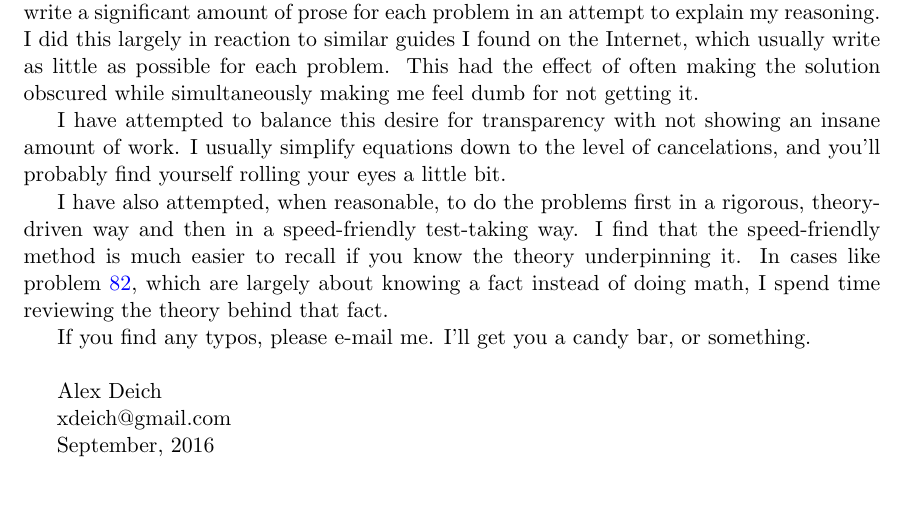
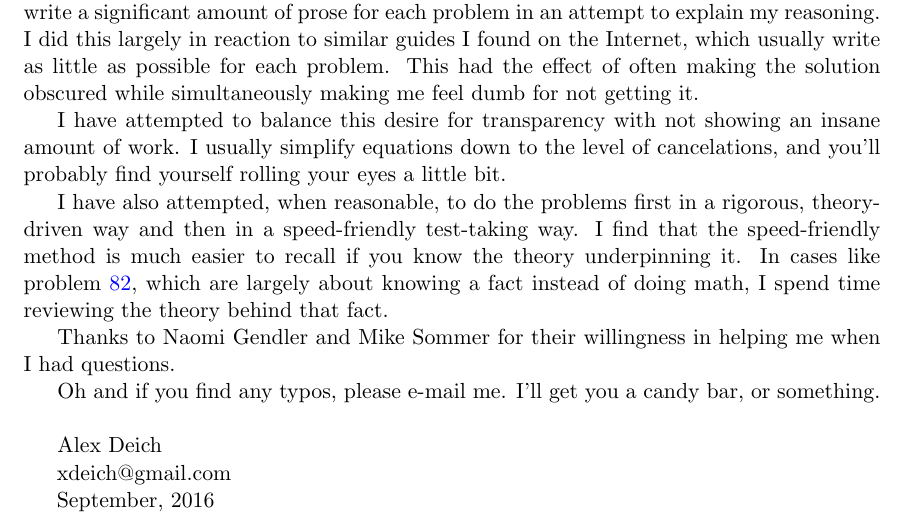
Before and after one commit to deichdeich/deichdeich.github.io, a LaTeX document (docs/gre_study/2001/solutions/2001_solutions.tex): part of page 2 of 90, cut so that both start at the same text, the shorter picture padded with empty space. Compiled offline with pdfLaTeX.

Commit message:
acknowledgements

```diff
--- a/docs/gre_study/2001/solutions/2001_solutions.tex
+++ b/docs/gre_study/2001/solutions/2001_solutions.tex
@@ -65,7 +65,9 @@ I have attempted to balance this desire for transparency with not showing an ins
 
 I have also attempted, when reasonable, to do the problems first in a rigorous, theory-driven way and then in a speed-friendly test-taking way.  I find that the speed-friendly method is much easier to recall if you know the theory underpinning it.  In cases like problem \hyperlink{section.82}{82}, which are largely about knowing a fact instead of doing math, I spend time reviewing the theory behind that fact.
 
-If you find any typos, please e-mail me.  I'll get you a candy bar, or something.\\
+Thanks to Naomi Gendler and Mike Sommer for their willingness in helping me when I had questions.
+
+Oh and if you find any typos, please e-mail me.  I'll get you a candy bar, or something.\\
 
 Alex Deich\\
 \phantom{.}\hspace{10pt} xdeich@gmail.com\\
```
Also changed, not shown: docs/gre_study/2001/solutions/2001_solutions.pdf.
